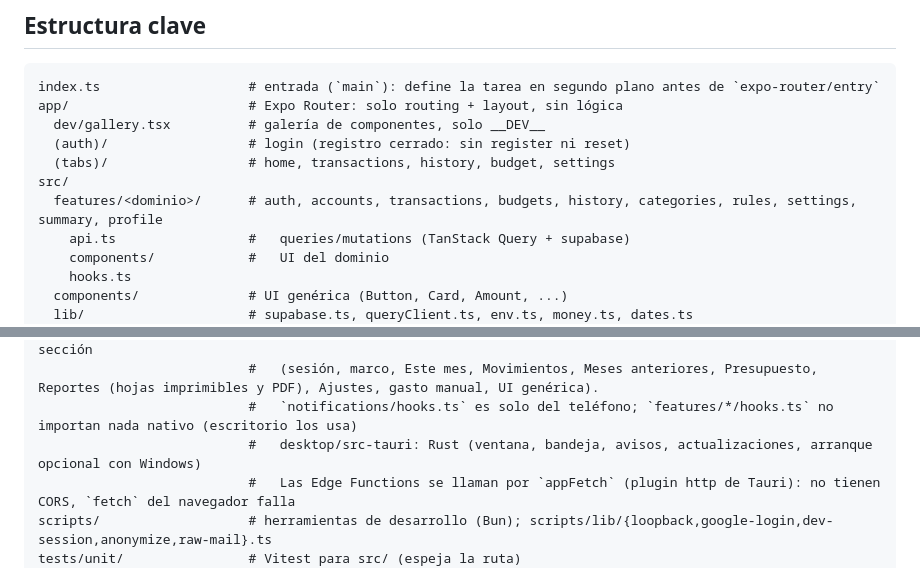
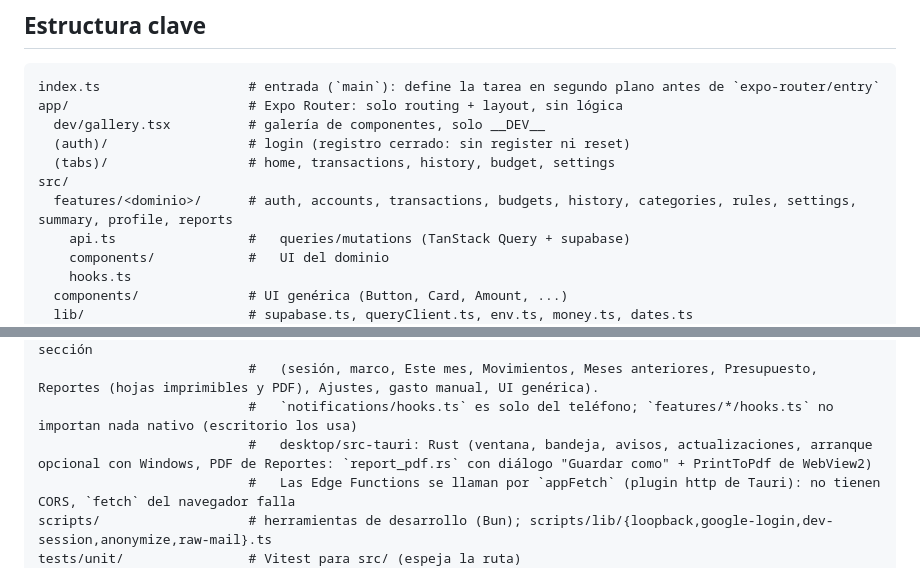
Before and after one commit to Oct4vius/Recibo, a Markdown page: CLAUDE.md, 2 parts joined by grey strips. Rendered like a GitHub page.

Commit message:
docs: reports in CLAUDE.md structure
Co-Authored-By: Claude Opus 5.5 <noreply@anthropic.com>

```diff
--- a/CLAUDE.md
+++ b/CLAUDE.md
@@ -63,7 +63,7 @@ app/                       # Expo Router: solo routing + layout, sin lógica
   (auth)/                  # login (registro cerrado: sin register ni reset)
   (tabs)/                  # home, transactions, history, budget, settings
 src/
-  features/<dominio>/      # auth, accounts, transactions, budgets, history, categories, rules, settings, summary, profile
+  features/<dominio>/      # auth, accounts, transactions, budgets, history, categories, rules, settings, summary, profile, reports
     api.ts                 #   queries/mutations (TanStack Query + supabase)
     components/            #   UI del dominio
     hooks.ts
@@ -101,7 +101,7 @@ desktop/                   # app de Windows (Tauri 2 + Vite + React): reutiliza
                            #   desktop/src/{session,shell,month,movements,history,budget,reports,settings,expense,ui}: una carpeta por sección
                            #   (sesión, marco, Este mes, Movimientos, Meses anteriores, Presupuesto, Reportes (hojas imprimibles y PDF), Ajustes, gasto manual, UI genérica).
                            #   `notifications/hooks.ts` es solo del teléfono; `features/*/hooks.ts` no importan nada nativo (escritorio los usa)
-                           #   desktop/src-tauri: Rust (ventana, bandeja, avisos, actualizaciones, arranque opcional con Windows)
+                           #   desktop/src-tauri: Rust (ventana, bandeja, avisos, actualizaciones, arranque opcional con Windows, PDF de Reportes: `report_pdf.rs` con diálogo "Guardar como" + PrintToPdf de WebView2)
                            #   Las Edge Functions se llaman por `appFetch` (plugin http de Tauri): no tienen CORS, `fetch` del navegador falla
 scripts/                   # herramientas de desarrollo (Bun); scripts/lib/{loopback,google-login,dev-session,anonymize,raw-mail}.ts
 tests/unit/                # Vitest para src/ (espeja la ruta)
```
